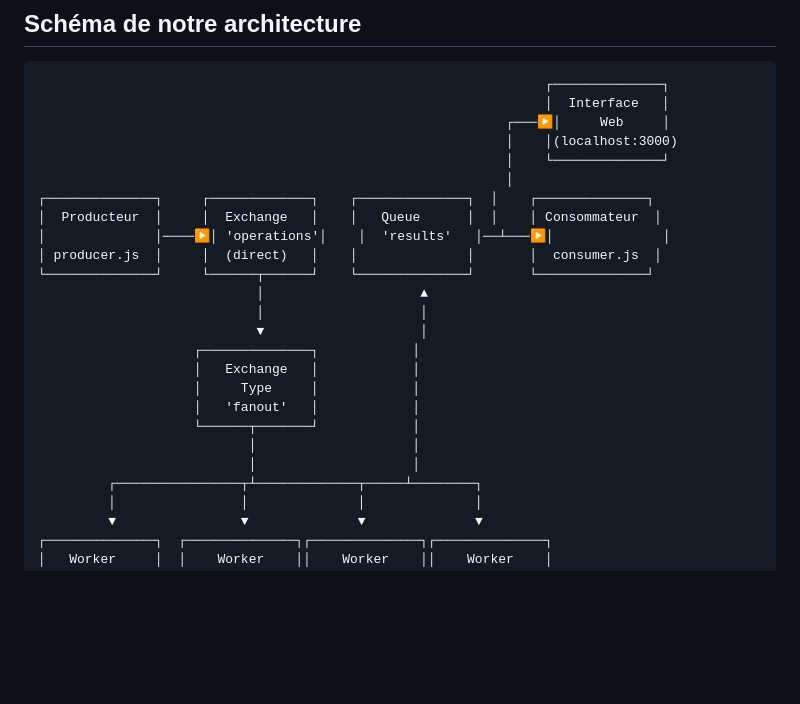
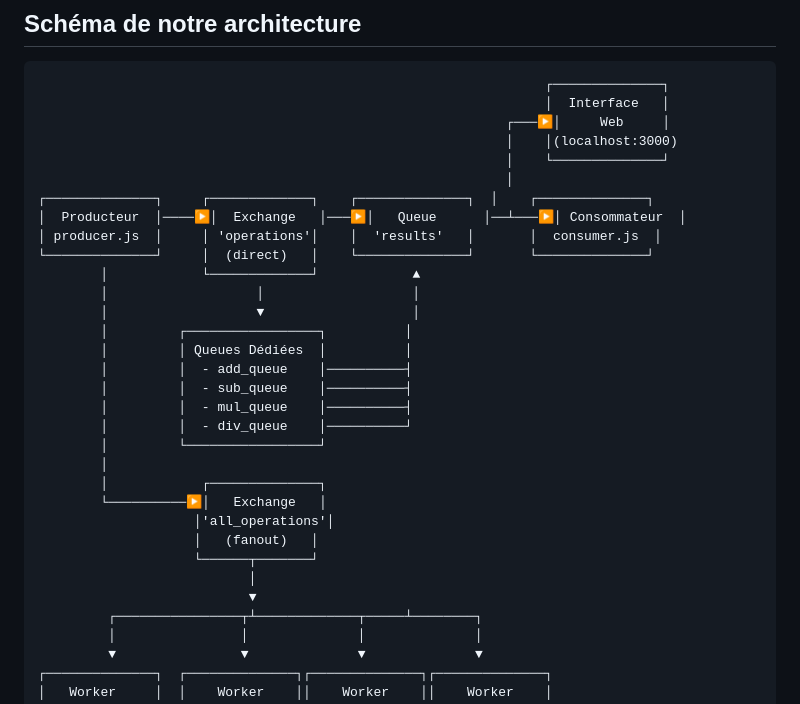
Before and after one commit to Tibo1310/efreirabbitmq, a Markdown page: README.md, the part around the change. Rendered like a GitHub page; blank space fills up the shorter version.

Commit message:
fix schema

```diff
--- a/README.md
+++ b/README.md
@@ -12,20 +12,27 @@ Ce projet implémente un système de calcul distribué utilisant RabbitMQ comme
                                                             │    └──────────────┘
                                                             │
 ┌──────────────┐     ┌─────────────┐    ┌──────────────┐  │    ┌──────────────┐
-│  Producteur  │     │  Exchange   │    │   Queue      │  │    │ Consommateur  │
-│              │────▶│ 'operations'│    │  'results'   │──┴───▶│              │
-│ producer.js  │     │  (direct)   │    │              │       │  consumer.js  │
-└──────────────┘     └──────┬──────┘    └──────────────┘       └──────────────┘
-                            │                    ▲
-                            │                    │
-                            ▼                    │
-                    ┌──────────────┐            │
-                    │   Exchange   │            │
-                    │     Type     │            │
-                    │   'fanout'   │            │
-                    └──────┬───────┘            │
-                           │                    │
-                           │                    │
+│  Producteur  │────▶│  Exchange   │───▶│   Queue      │──┴───▶│ Consommateur  │
+│ producer.js  │     │ 'operations'│    │  'results'   │       │  consumer.js  │
+└──────────────┘     │  (direct)   │    └──────────────┘       └──────────────┘
+        │            └─────────────┘            ▲
+        │                   │                   │
+        │                   ▼                   │
+        │         ┌─────────────────┐          │
+        │         │ Queues Dédiées  │          │
+        │         │  - add_queue    │──────────┤
+        │         │  - sub_queue    │──────────┤
+        │         │  - mul_queue    │──────────┤
+        │         │  - div_queue    │──────────┘
+        │         └─────────────────┘
+        │
+        │            ┌──────────────┐
+        └──────────▶│   Exchange   │
+                    │'all_operations'│
+                    │   (fanout)   │
+                    └──────┬───────┘
+                           │
+                           ▼
          ┌────────────────┬┴─────────────┬─────┴────────┐
          │                │              │              │
          ▼                ▼              ▼              ▼
```
